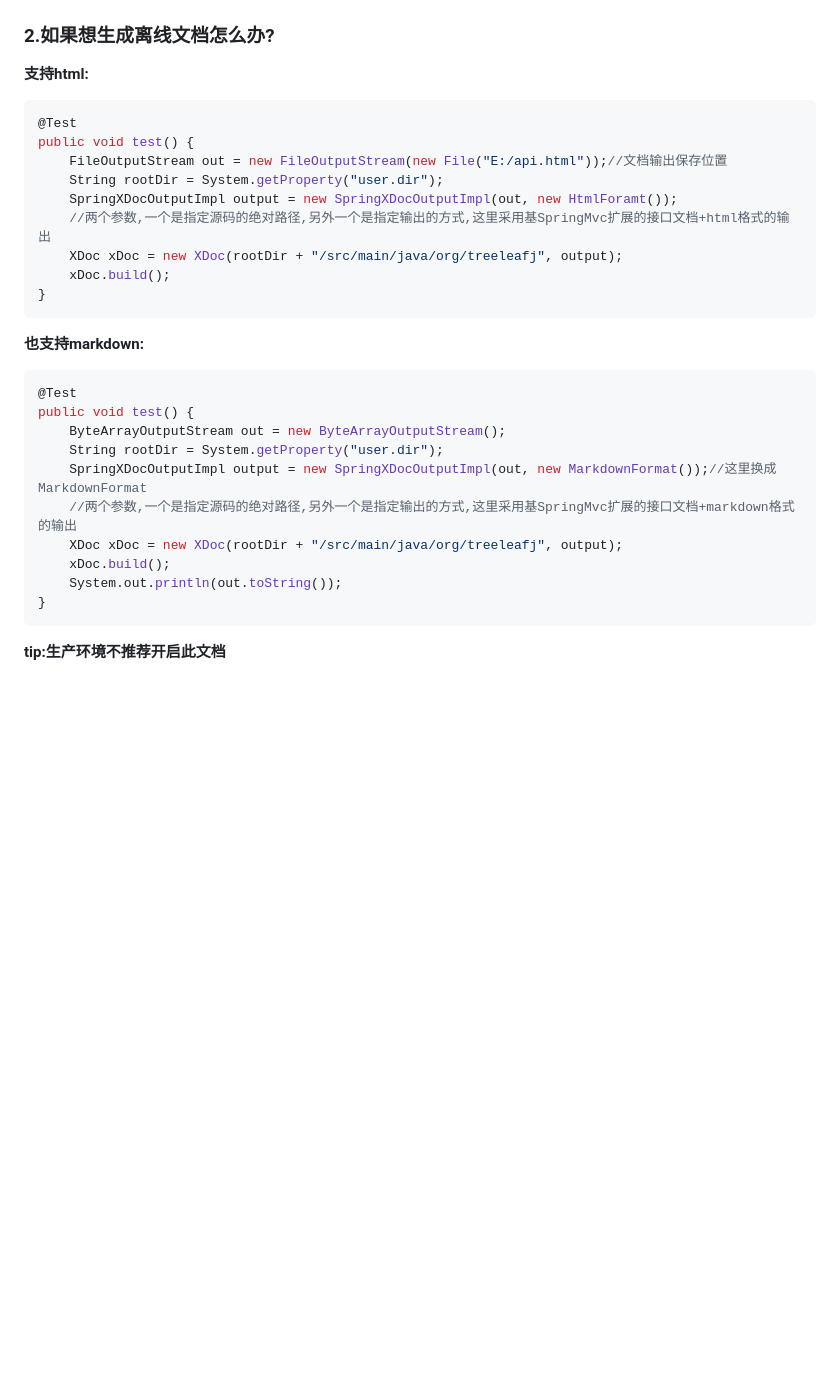
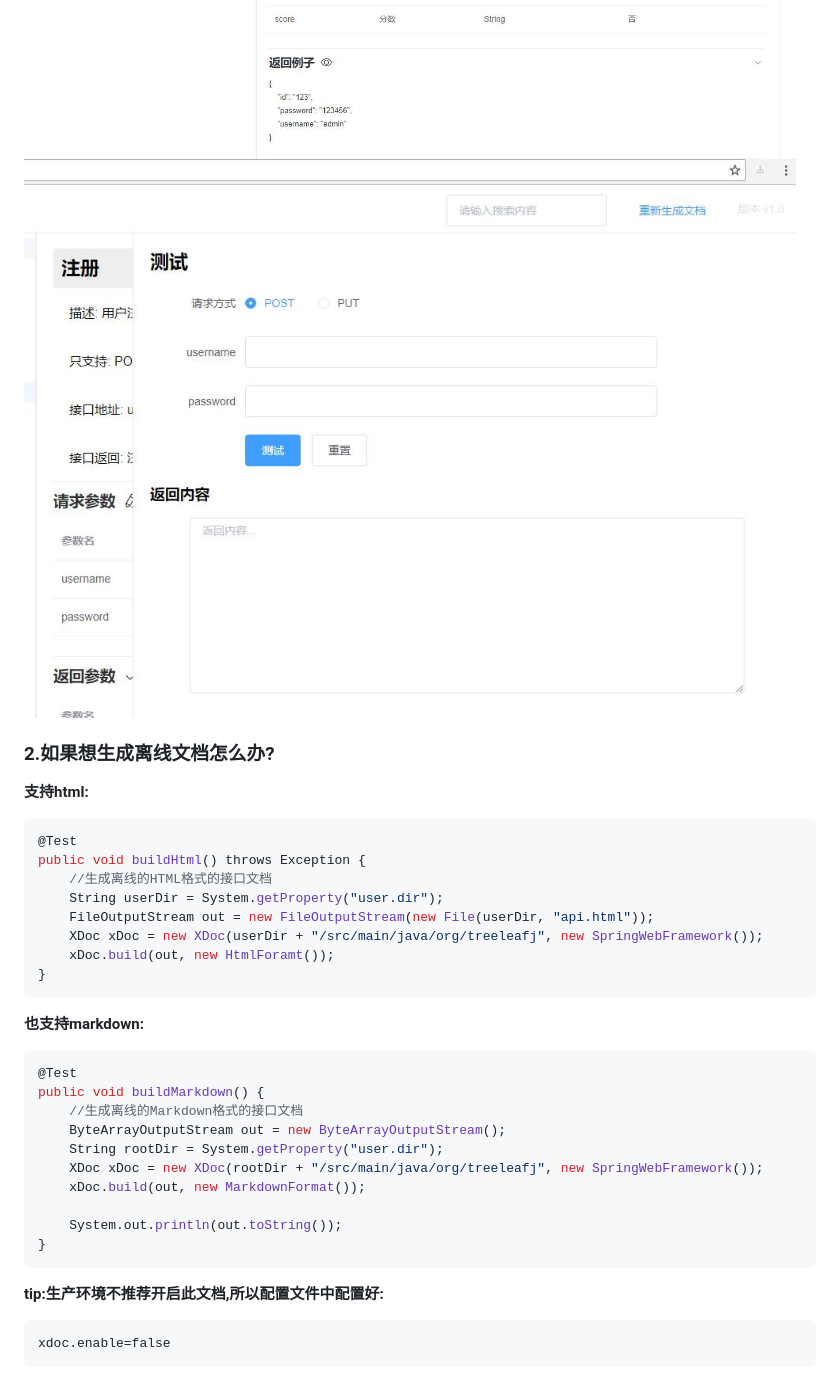
Before and after one commit to treeleafj/xDoc, a Markdown page: README.md, the part around the change printed below. GitHub-like rendering; pictures changed too: doc/2.jpg, doc/3.jpg (added); blank space fills up the shorter version.

````diff
--- a/README.md
+++ b/README.md
@@ -129,32 +96,36 @@ public class AccountController {
 
 <img alt="XDoc" src="https://raw.githubusercontent.com/treeleafj/xDoc/master/doc/2.jpg">
 
+<img alt="XDoc" src="https://raw.githubusercontent.com/treeleafj/xDoc/master/doc/3.jpg">
+
 ### 2.如果想生成离线文档怎么办?
 **支持html:**
 ```java
 @Test
-public void test() {
-    FileOutputStream out = new FileOutputStream(new File("E:/api.html"));//文档输出保存位置
-    String rootDir = System.getProperty("user.dir");
-    SpringXDocOutputImpl output = new SpringXDocOutputImpl(out, new HtmlForamt());
-    //两个参数,一个是指定源码的绝对路径,另外一个是指定输出的方式,这里采用基SpringMvc扩展的接口文档+html格式的输出
-    XDoc xDoc = new XDoc(rootDir + "/src/main/java/org/treeleafj", output);
-    xDoc.build();
+public void buildHtml() throws Exception {
+    //生成离线的HTML格式的接口文档
+    String userDir = System.getProperty("user.dir");
+    FileOutputStream out = new FileOutputStream(new File(userDir, "api.html"));
+    XDoc xDoc = new XDoc(userDir + "/src/main/java/org/treeleafj", new SpringWebFramework());
+    xDoc.build(out, new HtmlForamt());
 }
 ```
 
 **也支持markdown:**
 ```java
 @Test
-public void test() {
+public void buildMarkdown() {
+    //生成离线的Markdown格式的接口文档
     ByteArrayOutputStream out = new ByteArrayOutputStream();
     String rootDir = System.getProperty("user.dir");
-    SpringXDocOutputImpl output = new SpringXDocOutputImpl(out, new MarkdownFormat());//这里换成MarkdownFormat
-    //两个参数,一个是指定源码的绝对路径,另外一个是指定输出的方式,这里采用基SpringMvc扩展的接口文档+markdown格式的输出
-    XDoc xDoc = new XDoc(rootDir + "/src/main/java/org/treeleafj", output);
-    xDoc.build();
+    XDoc xDoc = new XDoc(rootDir + "/src/main/java/org/treeleafj", new SpringWebFramework());
+    xDoc.build(out, new MarkdownFormat());
+
     System.out.println(out.toString());
 }
 ```
 
-**tip:生产环境不推荐开启此文档**
+**tip:生产环境不推荐开启此文档,所以配置文件中配置好:**
+```txt
+xdoc.enable=false
+```
````
Also changed, not shown: other parts of README.md (+28 -61 lines), doc/1.jpg, 2 other files.
